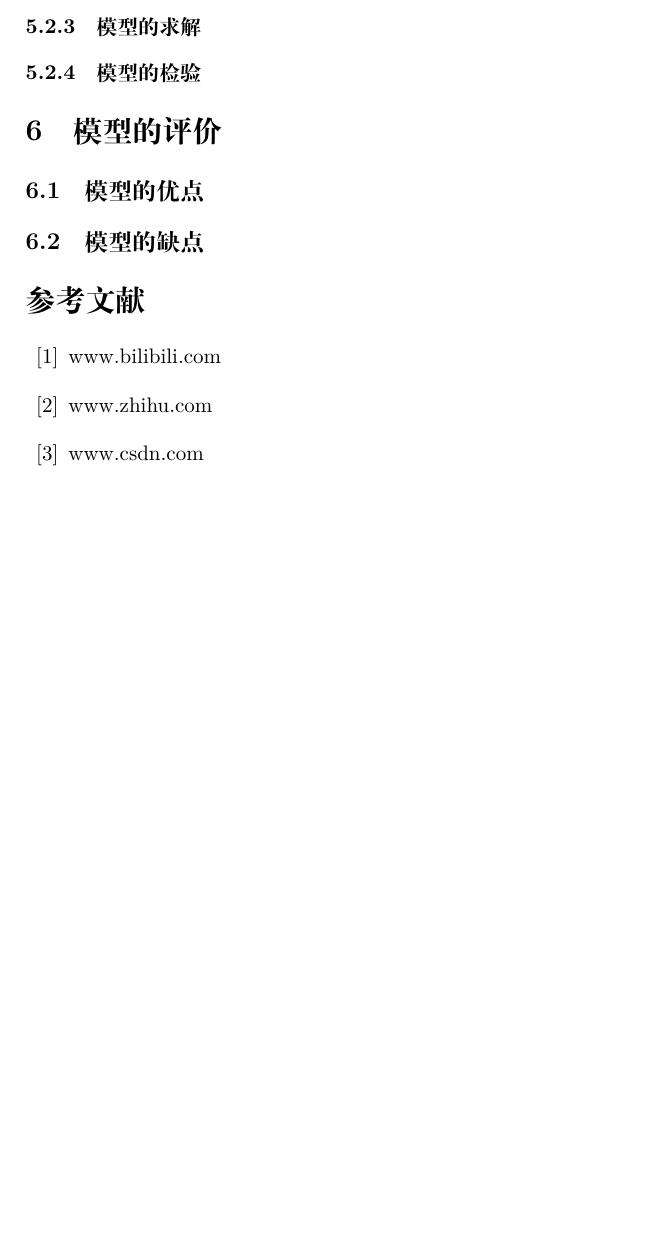
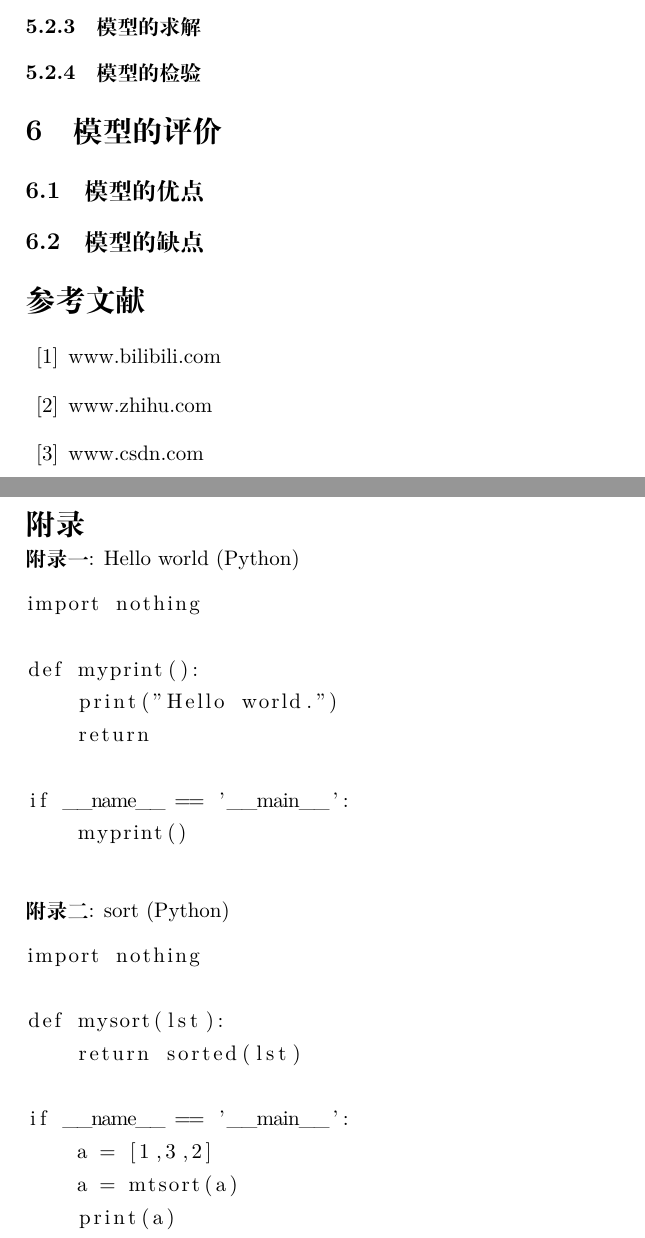
Before and after one commit to LLLLLH76/CUMCM-2021, a LaTeX document (main.tex): part of page 3 of 3 before the commit and two parts of pages 3 and 4 of 4 after it, the two joined at a grey line, cut so that both start at the same text, the shorter picture padded with empty space. Compiled offline with XeLaTeX.

Commit message:
Update main.tex

```diff
--- a/main.tex
+++ b/main.tex
@@ -6,6 +6,7 @@
 \usepackage{latexsym}
 \usepackage{geometry}
 \usepackage{graphicx}
+\usepackage{listings}
 
 \geometry{a4paper,left=2.5cm,right=2.5cm,top=2.5cm,bottom=2.5cm}
 \begin{document}
@@ -91,4 +92,35 @@
     \bibitem{ref2} www.zhihu.com
     \bibitem{ref3} www.csdn.com
 \end{thebibliography}
+
+\newpage
+
+
+\leftline{\Large{\textbf{附录}}}
+\leftline{\textbf{附录一}: Hello world (Python)}
+    \begin{lstlisting}
+import nothing
+
+def myprint():
+    print("Hello world.")
+    return
+
+if __name__ == '__main__':
+    myprint()
+    \end{lstlisting}
+
+~\\
+\leftline{\textbf{附录二}: sort (Python)}
+    \begin{lstlisting}
+import nothing
+
+def mysort(lst):
+    return sorted(lst)
+
+if __name__ == '__main__':
+    a = [1,3,2]
+    a = mtsort(a)
+    print(a)
+    \end{lstlisting}
+
 \end{document}
```
